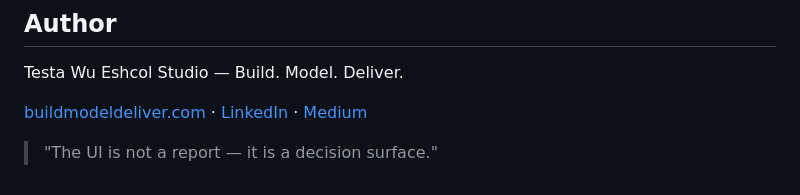
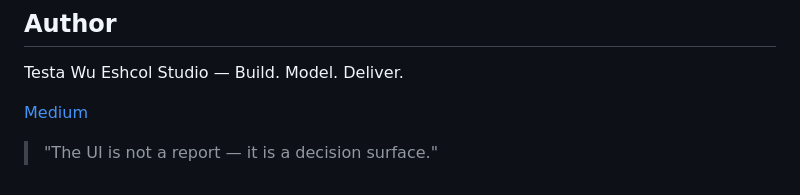
Before and after one commit to wutesta0101-hue/container-arrival-tracker, a Markdown page: README.md, the part around the change. Drawn GitHub-style.

```diff
--- a/README.md
+++ b/README.md
@@ -350,6 +350,6 @@ MIT License — free to use, modify, and distribute.
 Testa Wu
 Eshcol Studio — Build. Model. Deliver.
 
-[buildmodeldeliver.com](https://buildmodeldeliver.com) · [LinkedIn](https://linkedin.com/in/testa-wu) · [Medium](https://medium.com/@testa-wu)
+[Medium](https://medium.com/@testa-wu)
 
 > "The UI is not a report — it is a decision surface."
```
